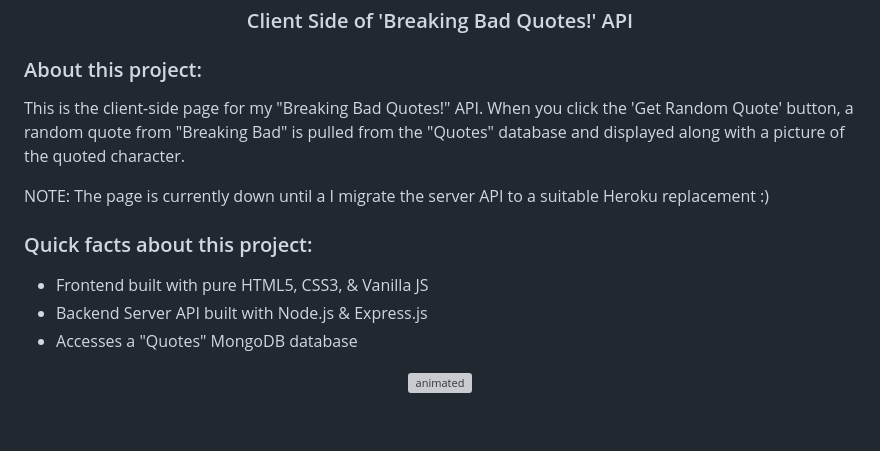
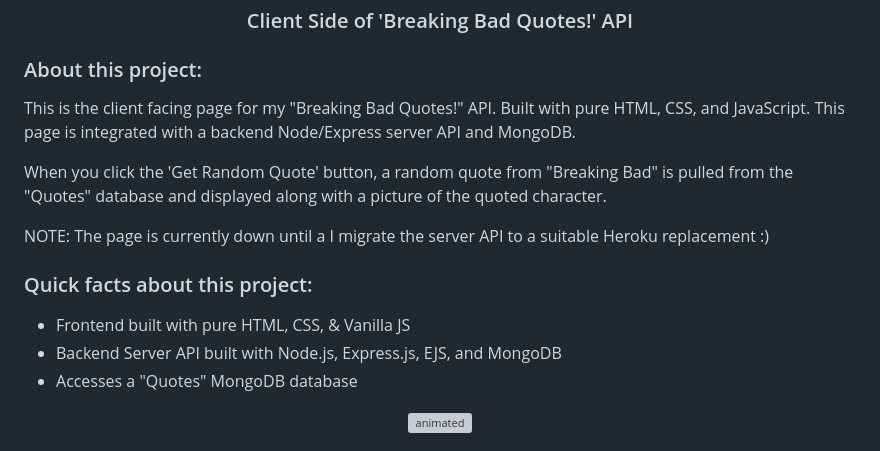
Before and after one commit to d-herz/breaking-bad-quotes-client, a Markdown page: README.md, the part around the change. GitHub-like rendering; blank space fills up the shorter version; grey boxes are pictures that could not be loaded.

```diff
--- a/README.md
+++ b/README.md
@@ -6,7 +6,9 @@
 
 <h3 align="left">About this project:</h3>
 <p align="left">
-This is the client-side page for my "Breaking Bad Quotes!" API. When you click the 'Get Random Quote' button, a random quote from "Breaking Bad" is pulled from the "Quotes" database and displayed along with a picture of the quoted character.
+This is the client facing page for my "Breaking Bad Quotes!" API. Built with pure HTML, CSS, and JavaScript. This page is integrated with a backend Node/Express server API and MongoDB. <br>
+
+When you click the 'Get Random Quote' button, a random quote from "Breaking Bad" is pulled from the "Quotes" database and displayed along with a picture of the quoted character.
 </p>
 
 <p align="left">
@@ -16,8 +18,8 @@ NOTE: The page is currently down until a I migrate the server API to a suitable
 <h3 align="left">Quick facts about this project:</h3>
 <p align="left">
 <ul>
-<li>Frontend built with pure HTML5, CSS3, & Vanilla JS </li>
-<li>Backend Server API built with Node.js & Express.js</li>
+<li>Frontend built with pure HTML, CSS, & Vanilla JS </li>
+<li>Backend Server API built with Node.js, Express.js, EJS, and MongoDB</li>
 <!-- <li> The API is hosted on Heroku </li> -->
 <li>Accesses a "Quotes" MongoDB database </li>
 <!----- <li> </li> ---->
```
